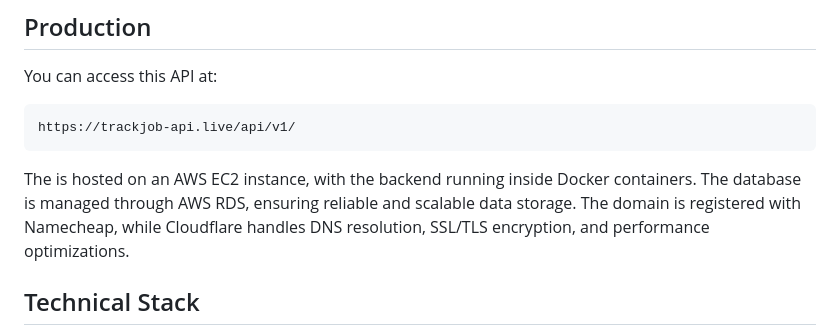
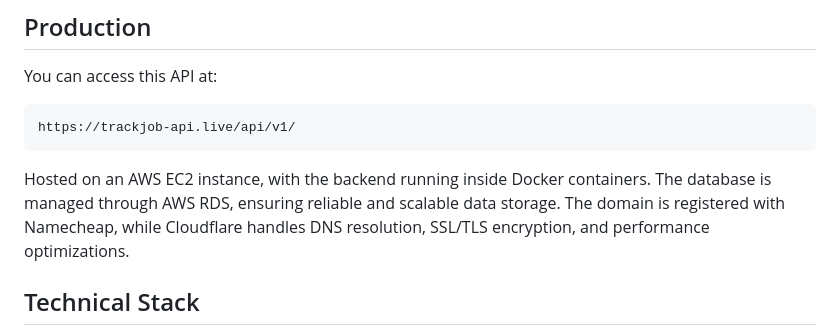
Before and after one commit to wdotgonzales/trackjob-backend, a Markdown page: README.md, the part around the change. Rendered like a GitHub page.

````diff
--- a/README.md
+++ b/README.md
@@ -9,7 +9,7 @@ You can access this API at:
 ```
 https://trackjob-api.live/api/v1/
 ```
-The is hosted on an AWS EC2 instance, with the backend running inside Docker containers. The database is managed through AWS RDS, ensuring reliable and scalable data storage. The domain is registered with Namecheap, while Cloudflare handles DNS resolution, SSL/TLS encryption, and performance optimizations.
+Hosted on an AWS EC2 instance, with the backend running inside Docker containers. The database is managed through AWS RDS, ensuring reliable and scalable data storage. The domain is registered with Namecheap, while Cloudflare handles DNS resolution, SSL/TLS encryption, and performance optimizations.
 
 ## Technical Stack
 - **Framework**: Django / Django REST Framework
````
